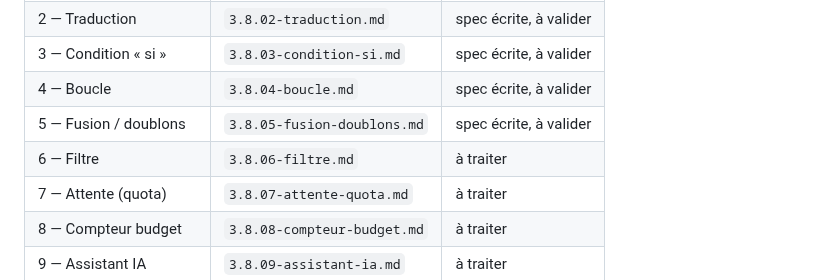
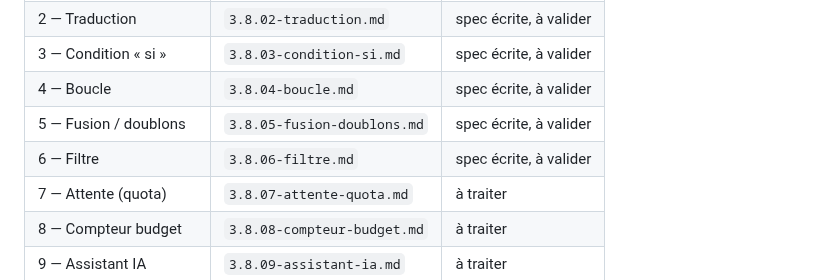
Before and after one commit to NALSED/GRAPPES, a Markdown page: specs/000-INDEX.md, the part around the change. GitHub-like rendering.

```diff
--- a/specs/000-INDEX.md
+++ b/specs/000-INDEX.md
@@ -41,7 +41,7 @@ l'identique sur les dix outils : elles sont spécifiées **une fois**, pas dix.
 | 3 — Condition « si » | `3.8.03-condition-si.md` | spec écrite, à valider |
 | 4 — Boucle | `3.8.04-boucle.md` | spec écrite, à valider |
 | 5 — Fusion / doublons | `3.8.05-fusion-doublons.md` | spec écrite, à valider |
-| 6 — Filtre | `3.8.06-filtre.md` | à traiter |
+| 6 — Filtre | `3.8.06-filtre.md` | spec écrite, à valider |
 | 7 — Attente (quota) | `3.8.07-attente-quota.md` | à traiter |
 | 8 — Compteur budget | `3.8.08-compteur-budget.md` | à traiter |
 | 9 — Assistant IA | `3.8.09-assistant-ia.md` | à traiter |
```
Also changed, not shown: specs/3.8.06-filtre.md (added, +66 -0 lines).
